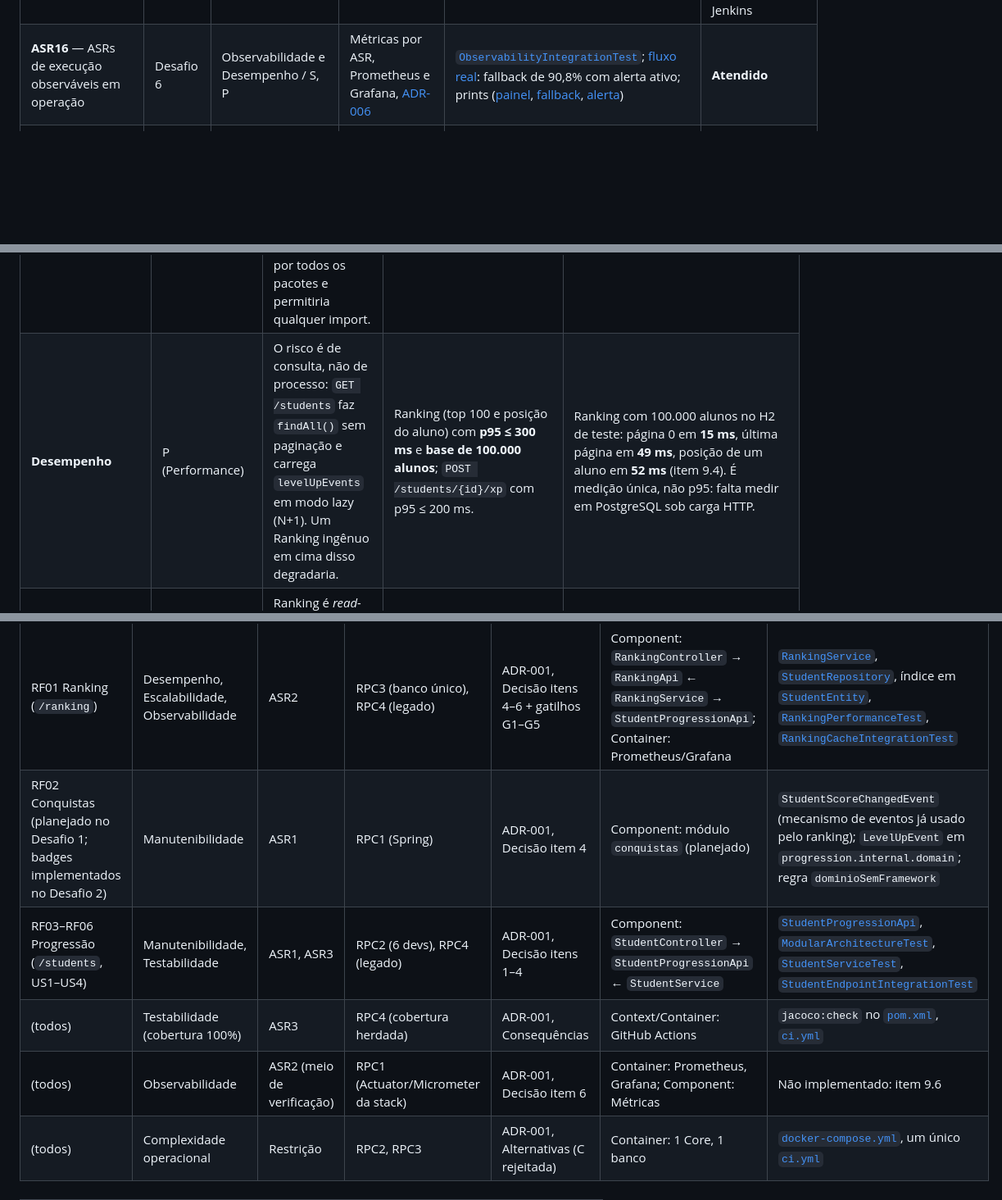
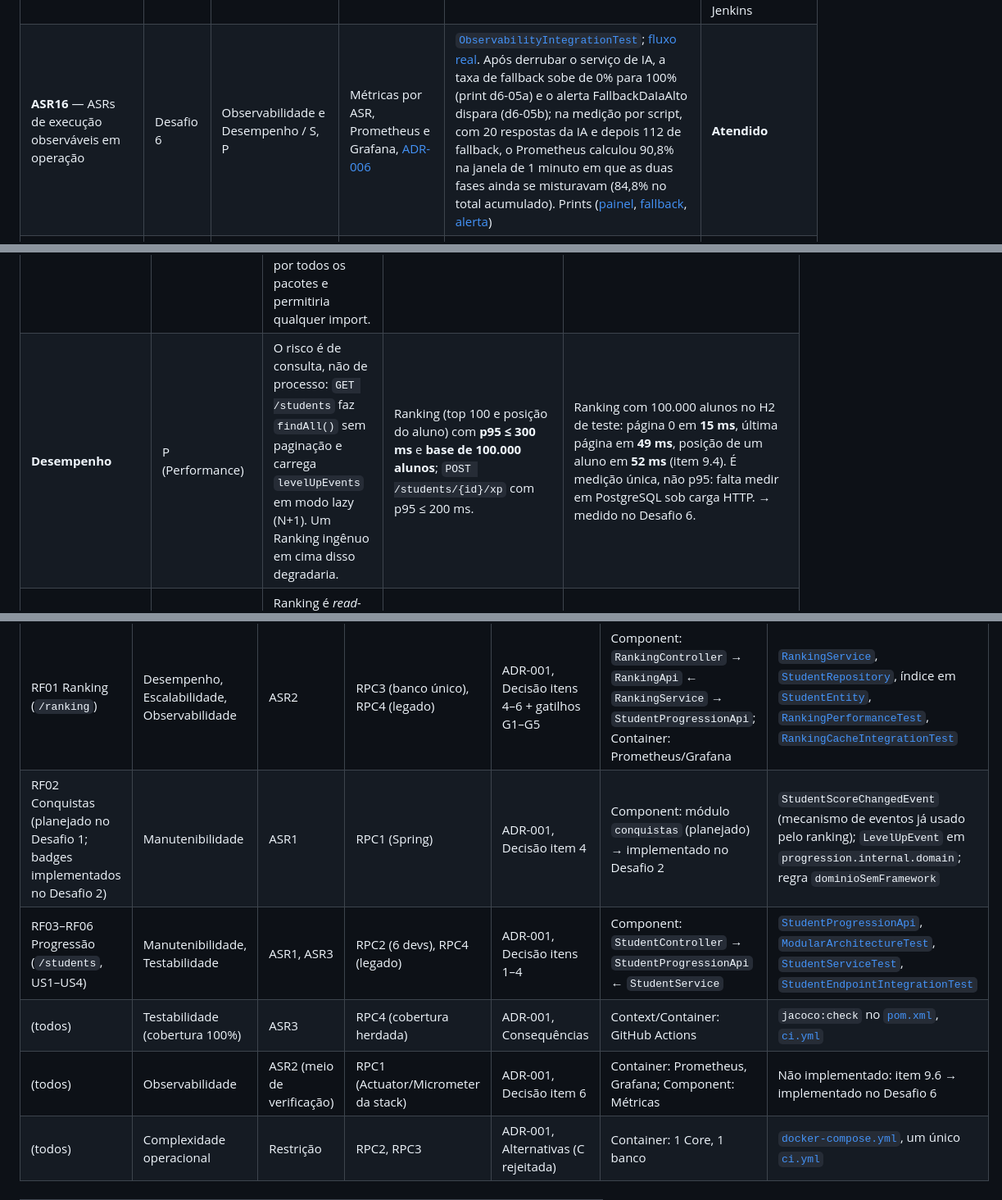
Before and after one commit to GuilhermDias/AC1-Devops, a Markdown page: docs/arquitetura/README.md, 3 parts joined by grey strips. Shown at 82% size. GitHub-like rendering; blank space fills up the shorter version.

```diff
--- a/docs/arquitetura/README.md
+++ b/docs/arquitetura/README.md
@@ -70,7 +70,7 @@ A numeração é global, de ASR1 a ASR17.
 | **ASR13** — Um único efeito por evento, mesmo com reentrega | Desafio 5 | Consistência da integração / R | `eventId` único e efeito antes do registro, [ADR-005](adr/ADR-005-iot-com-mqtt-e-gateway.md) | [`DeviceEventProcessorTest`](../../src/test/java/org/example/ac1devops/iot/internal/domain/DeviceEventProcessorTest.java); [fluxo real](evidencias/d5-fluxo-real.txt): 0 repetições; [print do reenvio](evidencias/img/d5-02-reenvio-duplicado.png) | **Atendido** |
 | **ASR14** — Core desacoplado dos dispositivos | Desafio 5 | Interoperabilidade / + | Broker MQTT e gateway no módulo `iot`, [ADR-005](adr/ADR-005-iot-com-mqtt-e-gateway.md) | Regra `soOAdapterDeIotConheceMqtt` do [`ModularArchitectureTest`](../../src/test/java/org/example/ac1devops/architecture/ModularArchitectureTest.java); [simulador](../../labs/desafio-5/simulador/simulador.py); prints ([eventos](evidencias/img/d5-01-eventos-normais.png), [CI](evidencias/img/d5-05-ci-verde.png)) | **Atendido**; autenticação e TLS pendentes para uso real |
 | **ASR15** — Nenhum artefato sai sem passar pelos gates | Desafio 6 | Testabilidade e Confiabilidade / S, R | Esteira única com estágios por componente, [ADR-006](adr/ADR-006-esteira-unica-e-observabilidade.md) | [`Jenkinsfile`](../../Jenkinsfile); [build #2 no Jenkins](evidencias/img/d6-01-jenkins-verde.png): [189 testes, 0 falhas](evidencias/img/d6-02a-jenkins-testes.png), gate de 100%; [artefatos](evidencias/img/d6-02b-jenkins-artefatos.png) | **Atendido**; a interrupção por um gate com falha não foi provocada dentro do Jenkins |
-| **ASR16** — ASRs de execução observáveis em operação | Desafio 6 | Observabilidade e Desempenho / S, P | Métricas por ASR, Prometheus e Grafana, [ADR-006](adr/ADR-006-esteira-unica-e-observabilidade.md) | [`ObservabilityIntegrationTest`](../../src/test/java/org/example/ac1devops/web/ObservabilityIntegrationTest.java); [fluxo real](evidencias/d6-observabilidade.txt): fallback de 90,8% com alerta ativo; prints ([painel](evidencias/img/d6-04-grafana-painel.png), [fallback](evidencias/img/d6-05a-fallback.png), [alerta](evidencias/img/d6-05b-alerta.png)) | **Atendido** |
+| **ASR16** — ASRs de execução observáveis em operação | Desafio 6 | Observabilidade e Desempenho / S, P | Métricas por ASR, Prometheus e Grafana, [ADR-006](adr/ADR-006-esteira-unica-e-observabilidade.md) | [`ObservabilityIntegrationTest`](../../src/test/java/org/example/ac1devops/web/ObservabilityIntegrationTest.java); [fluxo real](evidencias/d6-observabilidade.txt). Após derrubar o serviço de IA, a taxa de fallback sobe de 0% para 100% (print d6-05a) e o alerta FallbackDaIaAlto dispara (d6-05b); na medição por script, com 20 respostas da IA e depois 112 de fallback, o Prometheus calculou 90,8% na janela de 1 minuto em que as duas fases ainda se misturavam (84,8% no total acumulado). Prints ([painel](evidencias/img/d6-04-grafana-painel.png), [fallback](evidencias/img/d6-05a-fallback.png), [alerta](evidencias/img/d6-05b-alerta.png)) | **Atendido** |
 | **ASR17** — Operação reproduzível a partir do repositório | Desafio 6 | Recuperabilidade / R | Configurações versionadas e compose próprio, [ADR-006](adr/ADR-006-esteira-unica-e-observabilidade.md) | [`observabilidade/`](../../observabilidade/); [fluxo real](evidencias/d6-observabilidade.txt): recriado do zero; [Prometheus](evidencias/img/d6-03-prometheus-alvos.png) | **Atendido** para a observabilidade; o job do Jenkins é criado manualmente |
 
 ---
@@ -103,6 +103,6 @@ Interfaces de apoio que já existem: front-end Vue 3 em `src/main/resources/stat
 | RNF | FURPS+ | Análise no contexto da AC1 | Meta mensurável | Situação hoje |
 |---|---|---|---|---|
 | **Manutenibilidade** | S (Supportability) | Com Ranking, Conquistas, Cursos e Recompensas entrando, uma organização só por camada técnica espalharia cada funcionalidade por todos os pacotes e permitiria qualquer import. | 0 violações das regras de `ModularArchitectureTest`; um novo módulo não exige alterar classes de `progression.internal`. | Existe: 8 regras ArchUnit verdes no `mvn verify`. |
-| **Desempenho** | P (Performance) | O risco é de consulta, não de processo: `GET /students` faz `findAll()` sem paginação e carrega `levelUpEvents` em modo lazy (N+1). Um Ranking ingênuo em cima disso degradaria. | Ranking (top 100 e posição do aluno) com **p95 ≤ 300 ms** e **base de 100.000 alunos**; `POST /students/{id}/xp` com p95 ≤ 200 ms. | Ranking com 100.000 alunos no H2 de teste: página 0 em **15 ms**, última página em **49 ms**, posição de um aluno em **52 ms** (item 9.4). É medição única, não p95: falta medir em PostgreSQL sob carga HTTP. |
+| **Desempenho** | P (Performance) | O risco é de consulta, não de processo: `GET /students` faz `findAll()` sem paginação e carrega `levelUpEvents` em modo lazy (N+1). Um Ranking ingênuo em cima disso degradaria. | Ranking (top 100 e posição do aluno) com **p95 ≤ 300 ms** e **base de 100.000 alunos**; `POST /students/{id}/xp` com p95 ≤ 200 ms. | Ranking com 100.000 alunos no H2 de teste: página 0 em **15 ms**, última página em **49 ms**, posição de um aluno em **52 ms** (item 9.4). É medição única, não p95: falta medir em PostgreSQL sob carga HTTP. → medido no Desafio 6. |
 | **Escalabilidade** | P (Performance: capacidade) | Ranking é *read-heavy* e cresce mais que o resto. Monólito *stateless* escala horizontalmente; o ranking pode vir de cache. | Atender 100.000 usuários escalando réplicas do Core sem mudar código; nenhuma sessão em memória. | Core *stateless* (sem sessão HTTP); 1 réplica no `docker-compose.yml`. O cache do top N é por instância: com várias réplicas, trocar por um cache compartilhado (ex.: Redis), sem mudar o código do módulo. |
 | **Testabilidade** | S (Supportability) | Domínio em POJO e regra de fronteira verificável por teste. | **Cobertura de 100%** de linhas e branches, exigência da AC2, com gate que quebra o build (`jacoco:check`). | Existe: 100% instruções/linhas/branches/métodos; gate de 100% no `pom.xml`, sem excluir classes. |
@@ -571,10 +571,10 @@ anterior no repositório).
 | RF | RNF | ASR | RPC | ADR | C4 | Evidência no código |
 |---|---|---|---|---|---|---|
 | RF01 Ranking (`/ranking`) | Desempenho, Escalabilidade, Observabilidade | ASR2 | RPC3 (banco único), RPC4 (legado) | ADR-001, Decisão itens 4–6 + gatilhos G1–G5 | Component: `RankingController` → `RankingApi` ← `RankingService` → `StudentProgressionApi`; Container: Prometheus/Grafana | [`RankingService`](../../src/main/java/org/example/ac1devops/ranking/internal/RankingService.java), [`StudentRepository`](../../src/main/java/org/example/ac1devops/progression/internal/persistence/StudentRepository.java), índice em [`StudentEntity`](../../src/main/java/org/example/ac1devops/progression/internal/persistence/StudentEntity.java), [`RankingPerformanceTest`](../../src/test/java/org/example/ac1devops/ranking/internal/RankingPerformanceTest.java), [`RankingCacheIntegrationTest`](../../src/test/java/org/example/ac1devops/ranking/internal/RankingCacheIntegrationTest.java) |
-| RF02 Conquistas (planejado no Desafio 1; badges implementados no Desafio 2) | Manutenibilidade | ASR1 | RPC1 (Spring) | ADR-001, Decisão item 4 | Component: módulo `conquistas` (planejado) | `StudentScoreChangedEvent` (mecanismo de eventos já usado pelo ranking); `LevelUpEvent` em `progression.internal.domain`; regra `dominioSemFramework` |
+| RF02 Conquistas (planejado no Desafio 1; badges implementados no Desafio 2) | Manutenibilidade | ASR1 | RPC1 (Spring) | ADR-001, Decisão item 4 | Component: módulo `conquistas` (planejado) → implementado no Desafio 2 | `StudentScoreChangedEvent` (mecanismo de eventos já usado pelo ranking); `LevelUpEvent` em `progression.internal.domain`; regra `dominioSemFramework` |
 | RF03–RF06 Progressão (`/students`, US1–US4) | Manutenibilidade, Testabilidade | ASR1, ASR3 | RPC2 (6 devs), RPC4 (legado) | ADR-001, Decisão itens 1–4 | Component: `StudentController` → `StudentProgressionApi` ← `StudentService` | [`StudentProgressionApi`](../../src/main/java/org/example/ac1devops/progression/api/StudentProgressionApi.java), [`ModularArchitectureTest`](../../src/test/java/org/example/ac1devops/architecture/ModularArchitectureTest.java), [`StudentServiceTest`](../../src/test/java/org/example/ac1devops/progression/internal/StudentServiceTest.java), [`StudentEndpointIntegrationTest`](../../src/test/java/org/example/ac1devops/web/StudentEndpointIntegrationTest.java) |
 | (todos) | Testabilidade (cobertura 100%) | ASR3 | RPC4 (cobertura herdada) | ADR-001, Consequências | Context/Container: GitHub Actions | `jacoco:check` no [`pom.xml`](../../pom.xml), [`ci.yml`](../../.github/workflows/ci.yml) |
-| (todos) | Observabilidade | ASR2 (meio de verificação) | RPC1 (Actuator/Micrometer da stack) | ADR-001, Decisão item 6 | Container: Prometheus, Grafana; Component: Métricas | Não implementado: item 9.6 |
+| (todos) | Observabilidade | ASR2 (meio de verificação) | RPC1 (Actuator/Micrometer da stack) | ADR-001, Decisão item 6 | Container: Prometheus, Grafana; Component: Métricas | Não implementado: item 9.6 → implementado no Desafio 6 |
 | (todos) | Complexidade operacional | Restrição | RPC2, RPC3 | ADR-001, Alternativas (C rejeitada) | Container: 1 Core, 1 banco | [`docker-compose.yml`](../../docker-compose.yml), um único [`ci.yml`](../../.github/workflows/ci.yml) |
 
 ---
```
Also changed, not shown: other parts of docs/arquitetura/README.md (+23 -21 lines), 1 other file.
